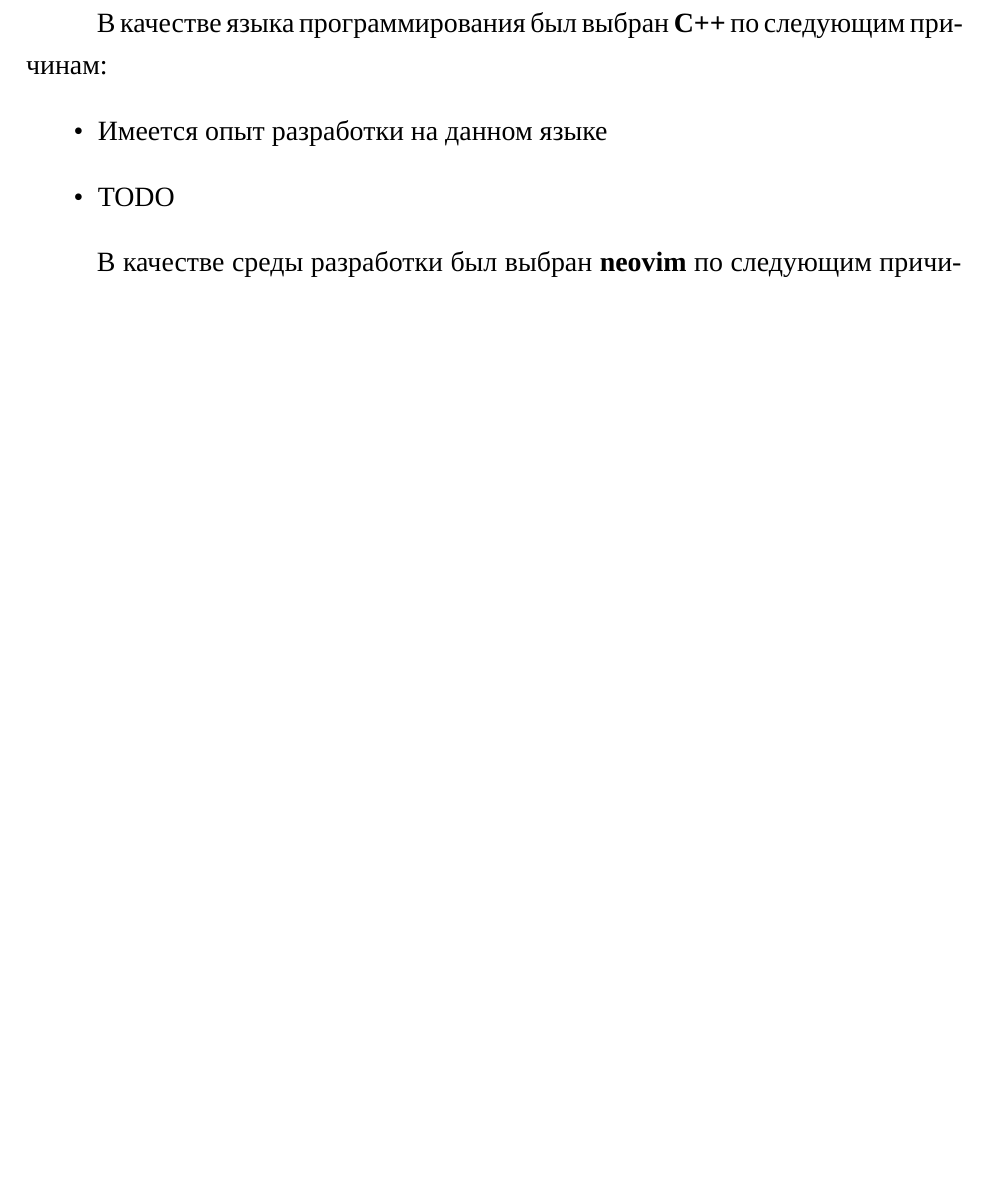
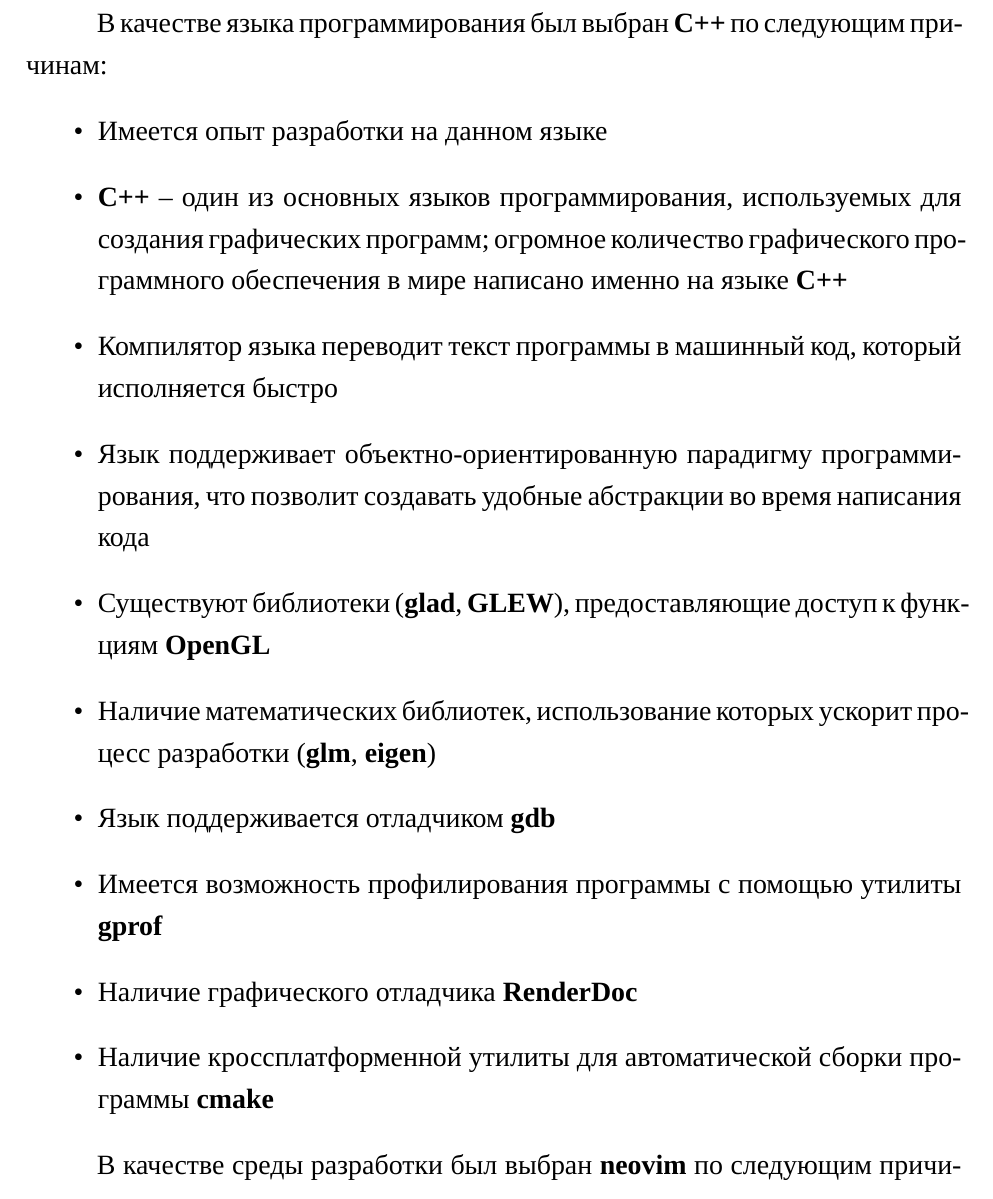
Before and after one commit to runebone/cg-cw-s5-bmstu, a LaTeX document (docs/main.tex, which reads docs/report/04_technological.tex): part of page 15 of 19 before the commit and part of page 15 of 20 after it, cut so that both start at the same text, the shorter picture padded with empty space. Compiled offline with LuaLaTeX.

Commit message:
a wee-bit technological stuff

```diff
--- a/docs/report/04_technological.tex
+++ b/docs/report/04_technological.tex
@@ -6,7 +6,15 @@
 В качестве языка программирования был выбран \textbf{C++} по следующим причинам:
 \begin{itemize}
     \item Имеется опыт разработки на данном языке
-    \item TODO
+    \item \textbf{C++} -- один из основных языков программирования, используемых для создания графических программ; огромное количество графического программного обеспечения в мире написано именно на языке \textbf{C++}
+    \item Компилятор языка переводит текст программы в машинный код, который исполняется быстро
+    \item Язык поддерживает объектно-ориентированную парадигму программирования, что позволит создавать удобные абстракции во время написания кода
+    \item Существуют библиотеки (\textbf{glad}, \textbf{GLEW}), предоставляющие доступ к функциям \textbf{OpenGL}
+    \item Наличие математических библиотек, использование которых ускорит процесс разработки (\textbf{glm}, \textbf{eigen})
+    \item Язык поддерживается отладчиком \textbf{gdb}
+    \item Имеется возможность профилирования программы с помощью утилиты \textbf{gprof}
+    \item Наличие графического отладчика \textbf{RenderDoc}
+    \item Наличие кроссплатформенной утилиты для автоматической сборки программы \textbf{cmake}
 \end{itemize}
 
 В качестве среды разработки был выбран \textbf{neovim} по следующим причинам:
```
